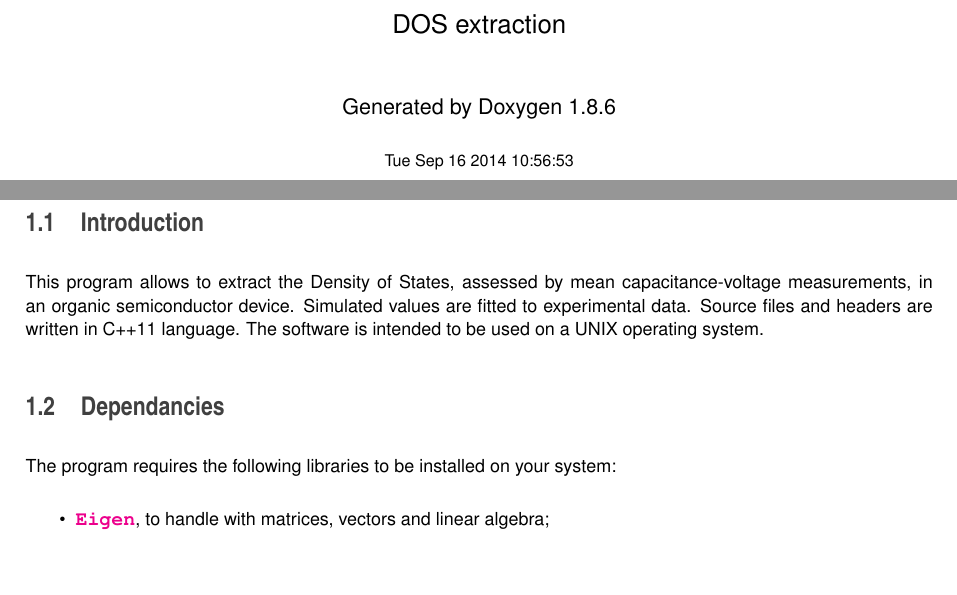
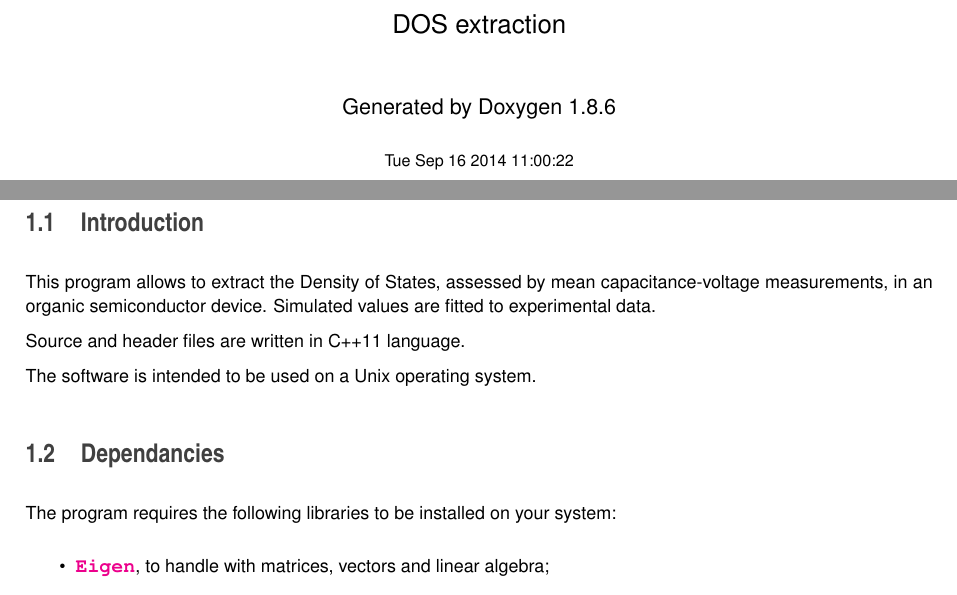
Before and after one commit to pcafrica/DosExtraction, a LaTeX thesis (doc/latex/refman.tex, which reads doc/latex/index.tex): two parts of pages 1 and 7 of 56, joined at a grey line, cut so that both start at the same text, the shorter picture padded with empty space. Compiled offline with pdfLaTeX.

Commit message:
Minor changes

```diff
--- a/doc/latex/index.tex
+++ b/doc/latex/index.tex
@@ -1,5 +1,7 @@
 \hypertarget{index_intro}{}\section{Introduction}\label{index_intro}
-This program allows to extract the Density of States, assessed by mean capacitance-\/voltage measurements, in an organic semiconductor device. Simulated values are fitted to experimental data. Source files and headers are written in C++11 language. The software is intended to be used on a U\-N\-I\-X operating system.\hypertarget{index_dependancies}{}\section{Dependancies}\label{index_dependancies}
+This program allows to extract the Density of States, assessed by mean capacitance-\/voltage measurements, in an organic semiconductor device. Simulated values are fitted to experimental data. \par
+Source and header files are written in C++11 language. \par
+The software is intended to be used on a Unix operating system.\hypertarget{index_dependancies}{}\section{Dependancies}\label{index_dependancies}
 The program requires the following libraries to be installed on your system\-:
 
 \begin{DoxyItemize}
--- a/doc/latex/refman.tex
+++ b/doc/latex/refman.tex
@@ -67,8 +67,8 @@
 \fancyhead[RO]{\fancyplain{}{\bfseries\thepage}}
 \fancyfoot[LE]{\fancyplain{}{}}
 \fancyfoot[CE]{\fancyplain{}{}}
-\fancyfoot[RE]{\fancyplain{}{\bfseries\scriptsize Generated on Tue Sep 16 2014 10\-:56\-:53 for D\-O\-S extraction by Doxygen }}
-\fancyfoot[LO]{\fancyplain{}{\bfseries\scriptsize Generated on Tue Sep 16 2014 10\-:56\-:53 for D\-O\-S extraction by Doxygen }}
+\fancyfoot[RE]{\fancyplain{}{\bfseries\scriptsize Generated on Tue Sep 16 2014 11\-:00\-:22 for D\-O\-S extraction by Doxygen }}
+\fancyfoot[LO]{\fancyplain{}{\bfseries\scriptsize Generated on Tue Sep 16 2014 11\-:00\-:22 for D\-O\-S extraction by Doxygen }}
 \fancyfoot[CO]{\fancyplain{}{}}
 \fancyfoot[RO]{\fancyplain{}{}}
 \renewcommand{\footrulewidth}{0.4pt}
@@ -120,7 +120,7 @@
 \vspace*{1cm}
 {\large Generated by Doxygen 1.8.6}\\
 \vspace*{0.5cm}
-{\small Tue Sep 16 2014 10:56:53}\\
+{\small Tue Sep 16 2014 11:00:22}\\
 \end{center}
 \end{titlepage}
 \clearemptydoublepage
```
Also changed, not shown: doc/latex/classBim1D.pdf, doc/latex/classCharge.pdf, doc/latex/classGaussHermiteRule.pdf, doc/latex/classGaussianCharge.pdf, doc/latex/classPdeSolver1D.pdf, doc/latex/classQuadratureRule.pdf, doc/latex/refman.pdf, 3 other files.
